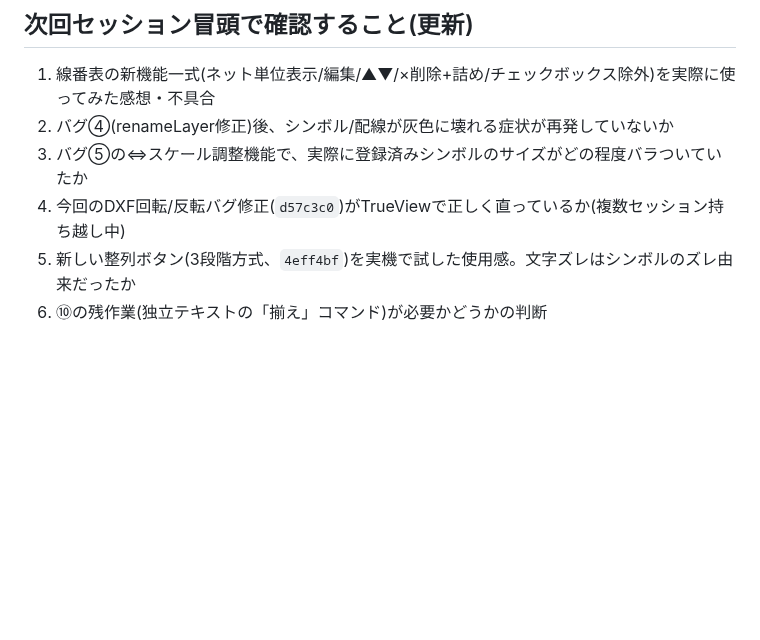
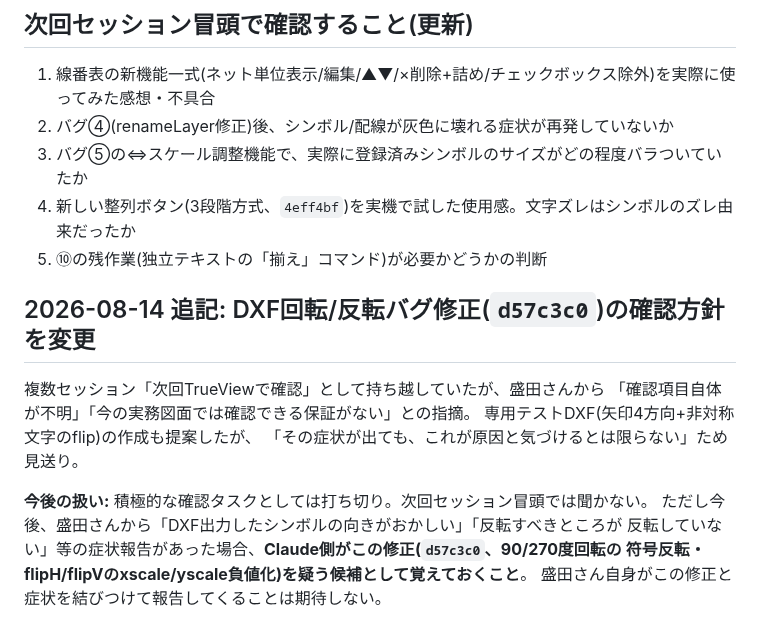
Before and after one commit to youichi558-collab/special-spoon, a Markdown page: electrical_cad_v3/ecad_v3/HANDOFF.md, the part around the change. Rendered like a GitHub page; blank space fills up the shorter version.

Commit message:
HANDOFF.md: DXF回転/反転確認(項目④)を積極確認タスクから除外、症状ベースの候補扱いに変更

```diff
--- a/electrical_cad_v3/ecad_v3/HANDOFF.md
+++ b/electrical_cad_v3/ecad_v3/HANDOFF.md
@@ -545,6 +545,18 @@ Node.js側から直接呼び出して検証する手法を確立した。
 1. 線番表の新機能一式(ネット単位表示/編集/▲▼/×削除+詰め/チェックボックス除外)を実際に使ってみた感想・不具合
 2. バグ④(renameLayer修正)後、シンボル/配線が灰色に壊れる症状が再発していないか
 3. バグ⑤の⇔スケール調整機能で、実際に登録済みシンボルのサイズがどの程度バラついていたか
-4. 今回のDXF回転/反転バグ修正(`d57c3c0`)がTrueViewで正しく直っているか(複数セッション持ち越し中)
-5. 新しい整列ボタン(3段階方式、`4eff4bf`)を実機で試した使用感。文字ズレはシンボルのズレ由来だったか
-6. ⑩の残作業(独立テキストの「揃え」コマンド)が必要かどうかの判断
+4. 新しい整列ボタン(3段階方式、`4eff4bf`)を実機で試した使用感。文字ズレはシンボルのズレ由来だったか
+5. ⑩の残作業(独立テキストの「揃え」コマンド)が必要かどうかの判断
+
+## 2026-08-14 追記: DXF回転/反転バグ修正(`d57c3c0`)の確認方針を変更
+
+複数セッション「次回TrueViewで確認」として持ち越していたが、盛田さんから
+「確認項目自体が不明」「今の実務図面では確認できる保証がない」との指摘。
+専用テストDXF(矢印4方向+非対称文字のflip)の作成も提案したが、
+「その症状が出ても、これが原因と気づけるとは限らない」ため見送り。
+
+**今後の扱い:** 積極的な確認タスクとしては打ち切り。次回セッション冒頭では聞かない。
+ただし今後、盛田さんから「DXF出力したシンボルの向きがおかしい」「反転すべきところが
+反転していない」等の症状報告があった場合、**Claude側がこの修正(`d57c3c0`、90/270度回転の
+符号反転・flipH/flipVのxscale/yscale負値化)を疑う候補として覚えておくこと**。
+盛田さん自身がこの修正と症状を結びつけて報告してくることは期待しない。
```
